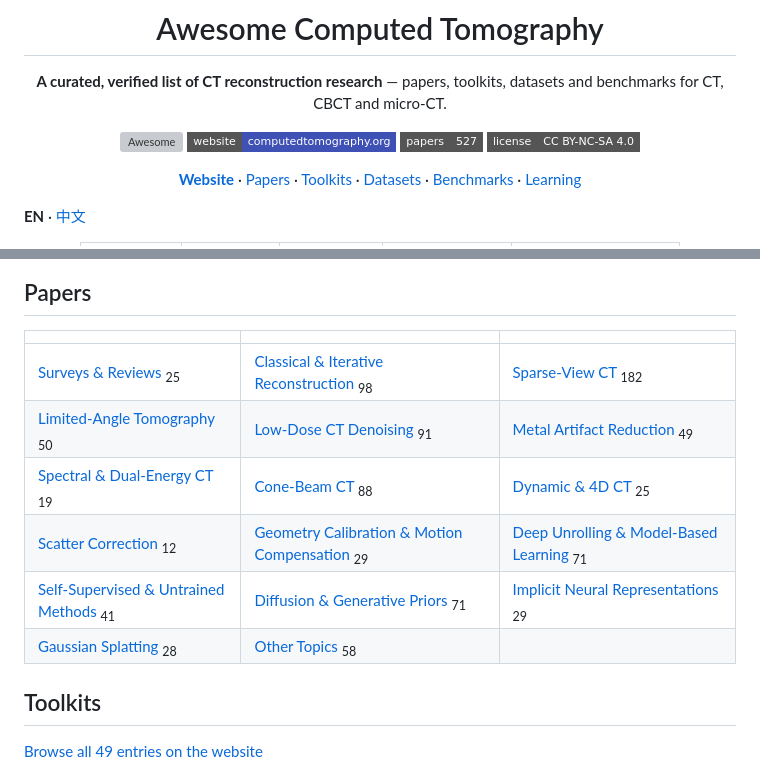
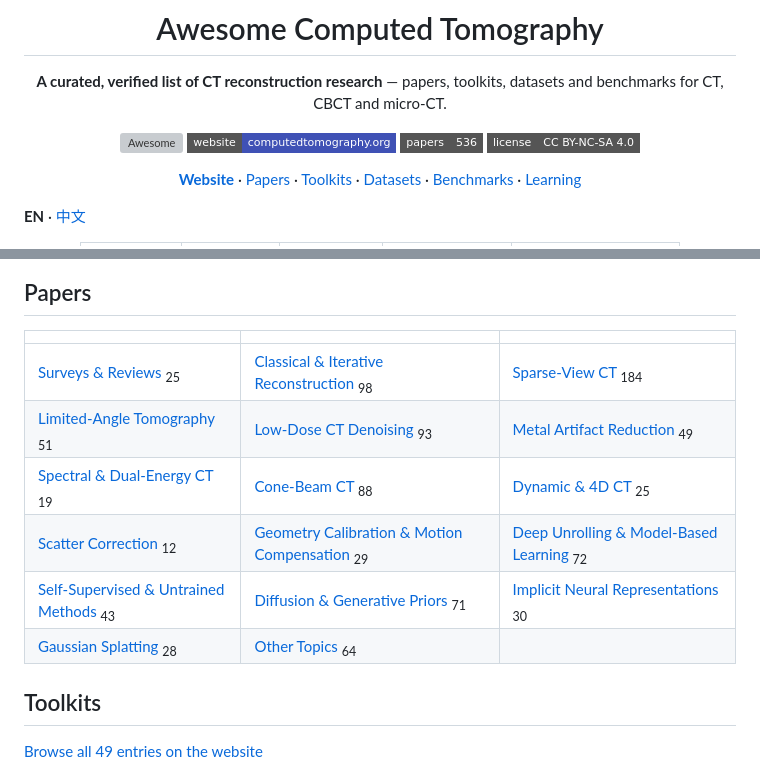
Before and after one commit to cslht11/awesome-computed-tomography, a Markdown page: README.md, 2 parts joined by grey strips. Drawn GitHub-style; badges without logos; grey boxes are pictures that could not be loaded.

Commit message:
Add 9 papers: CTPretrain + cross-modal all-in-one + CT-CLIP (3/3)

```diff
--- a/README.md
+++ b/README.md
@@ -7,7 +7,7 @@
 
 **A curated, verified list of CT reconstruction research** — papers, toolkits, datasets and benchmarks for CT, CBCT and micro-CT.
 
-[![Awesome](https://awesome.re/badge.svg)](https://awesome.re) [![Website](https://img.shields.io/badge/website-computedtomography.org-3f51b5?style=flat-square)](https://computedtomography.org/) [![Papers](https://img.shields.io/badge/papers-527-555?style=flat-square)](#papers) [![License](https://img.shields.io/badge/license-CC%20BY--NC--SA%204.0-555?style=flat-square)](#license)
+[![Awesome](https://awesome.re/badge.svg)](https://awesome.re) [![Website](https://img.shields.io/badge/website-computedtomography.org-3f51b5?style=flat-square)](https://computedtomography.org/) [![Papers](https://img.shields.io/badge/papers-536-555?style=flat-square)](#papers) [![License](https://img.shields.io/badge/license-CC%20BY--NC--SA%204.0-555?style=flat-square)](#license)
 
 **[Website](https://computedtomography.org/)** · [Papers](#papers) · [Toolkits](#toolkits) · [Datasets](#datasets) · [Benchmarks](#benchmarks) · [Learning](#learning)
 
@@ -28,12 +28,12 @@ Sparse-view, limited-angle, low-dose, metal-artifact, spectral, cone-beam and 4D
 
 | | | |
 | --- | --- | --- |
-| [Surveys & Reviews](https://computedtomography.org/?tab=papers&topic=survey) <sub>25</sub> | [Classical & Iterative Reconstruction](https://computedtomography.org/?tab=papers&topic=classical) <sub>98</sub> | [Sparse-View CT](https://computedtomography.org/?tab=papers&topic=sparse-view) <sub>182</sub> |
-| [Limited-Angle Tomography](https://computedtomography.org/?tab=papers&topic=limited-angle) <sub>50</sub> | [Low-Dose CT Denoising](https://computedtomography.org/?tab=papers&topic=low-dose) <sub>91</sub> | [Metal Artifact Reduction](https://computedtomography.org/?tab=papers&topic=metal-artifact) <sub>49</sub> |
+| [Surveys & Reviews](https://computedtomography.org/?tab=papers&topic=survey) <sub>25</sub> | [Classical & Iterative Reconstruction](https://computedtomography.org/?tab=papers&topic=classical) <sub>98</sub> | [Sparse-View CT](https://computedtomography.org/?tab=papers&topic=sparse-view) <sub>184</sub> |
+| [Limited-Angle Tomography](https://computedtomography.org/?tab=papers&topic=limited-angle) <sub>51</sub> | [Low-Dose CT Denoising](https://computedtomography.org/?tab=papers&topic=low-dose) <sub>93</sub> | [Metal Artifact Reduction](https://computedtomography.org/?tab=papers&topic=metal-artifact) <sub>49</sub> |
 | [Spectral & Dual-Energy CT](https://computedtomography.org/?tab=papers&topic=spectral) <sub>19</sub> | [Cone-Beam CT](https://computedtomography.org/?tab=papers&topic=cbct) <sub>88</sub> | [Dynamic & 4D CT](https://computedtomography.org/?tab=papers&topic=dynamic) <sub>25</sub> |
-| [Scatter Correction](https://computedtomography.org/?tab=papers&topic=scatter) <sub>12</sub> | [Geometry Calibration & Motion Compensation](https://computedtomography.org/?tab=papers&topic=geometry) <sub>29</sub> | [Deep Unrolling & Model-Based Learning](https://computedtomography.org/?tab=papers&topic=unrolling) <sub>71</sub> |
-| [Self-Supervised & Untrained Methods](https://computedtomography.org/?tab=papers&topic=self-supervised) <sub>41</sub> | [Diffusion & Generative Priors](https://computedtomography.org/?tab=papers&topic=diffusion) <sub>71</sub> | [Implicit Neural Representations](https://computedtomography.org/?tab=papers&topic=inr) <sub>29</sub> |
-| [Gaussian Splatting](https://computedtomography.org/?tab=papers&topic=gaussian) <sub>28</sub> | [Other Topics](https://computedtomography.org/?tab=papers&topic=other) <sub>58</sub> |  |
+| [Scatter Correction](https://computedtomography.org/?tab=papers&topic=scatter) <sub>12</sub> | [Geometry Calibration & Motion Compensation](https://computedtomography.org/?tab=papers&topic=geometry) <sub>29</sub> | [Deep Unrolling & Model-Based Learning](https://computedtomography.org/?tab=papers&topic=unrolling) <sub>72</sub> |
+| [Self-Supervised & Untrained Methods](https://computedtomography.org/?tab=papers&topic=self-supervised) <sub>43</sub> | [Diffusion & Generative Priors](https://computedtomography.org/?tab=papers&topic=diffusion) <sub>71</sub> | [Implicit Neural Representations](https://computedtomography.org/?tab=papers&topic=inr) <sub>30</sub> |
+| [Gaussian Splatting](https://computedtomography.org/?tab=papers&topic=gaussian) <sub>28</sub> | [Other Topics](https://computedtomography.org/?tab=papers&topic=other) <sub>64</sub> |  |
 
 ## Toolkits
 
```
Also changed, not shown: other parts of README.md (+1 -1 lines), README.zh-CN.md (+7 -7 lines).
